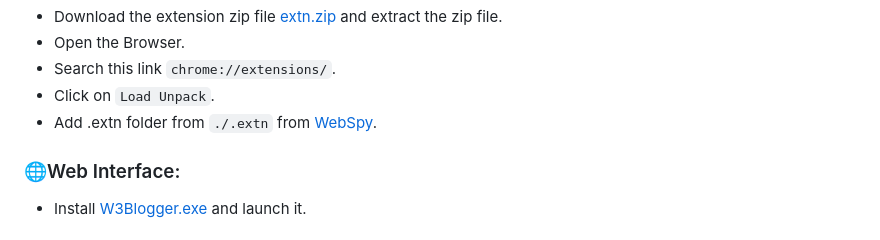
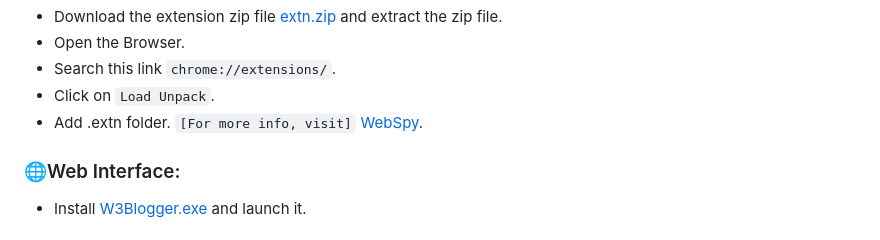
Before and after one commit to 3rr0r-505/KeySpy, a Markdown page: README.md, the part around the change. Rendered like a GitHub page.

```diff
--- a/README.md
+++ b/README.md
@@ -46,7 +46,7 @@ KeySpy is a simple Python keylogger with a web interface for viewing captured ke
    - Open the Browser.
    - Search this link `chrome://extensions/`.
    - Click on `Load Unpack`.
-   - Add .extn folder from `./.extn` from [WebSpy](https://github.com/3rr0r-505/WebSpy).
+   - Add .extn folder. `[For more info, visit]` [WebSpy](https://github.com/3rr0r-505/WebSpy).
 
 ### 🌐Web Interface:
    - Install [W3Blogger.exe](https://github.com/3rr0r-505/KeySpy/raw/main/exe/W3Blogger/W3Blogger_v1.1.exe) and launch it.
```
